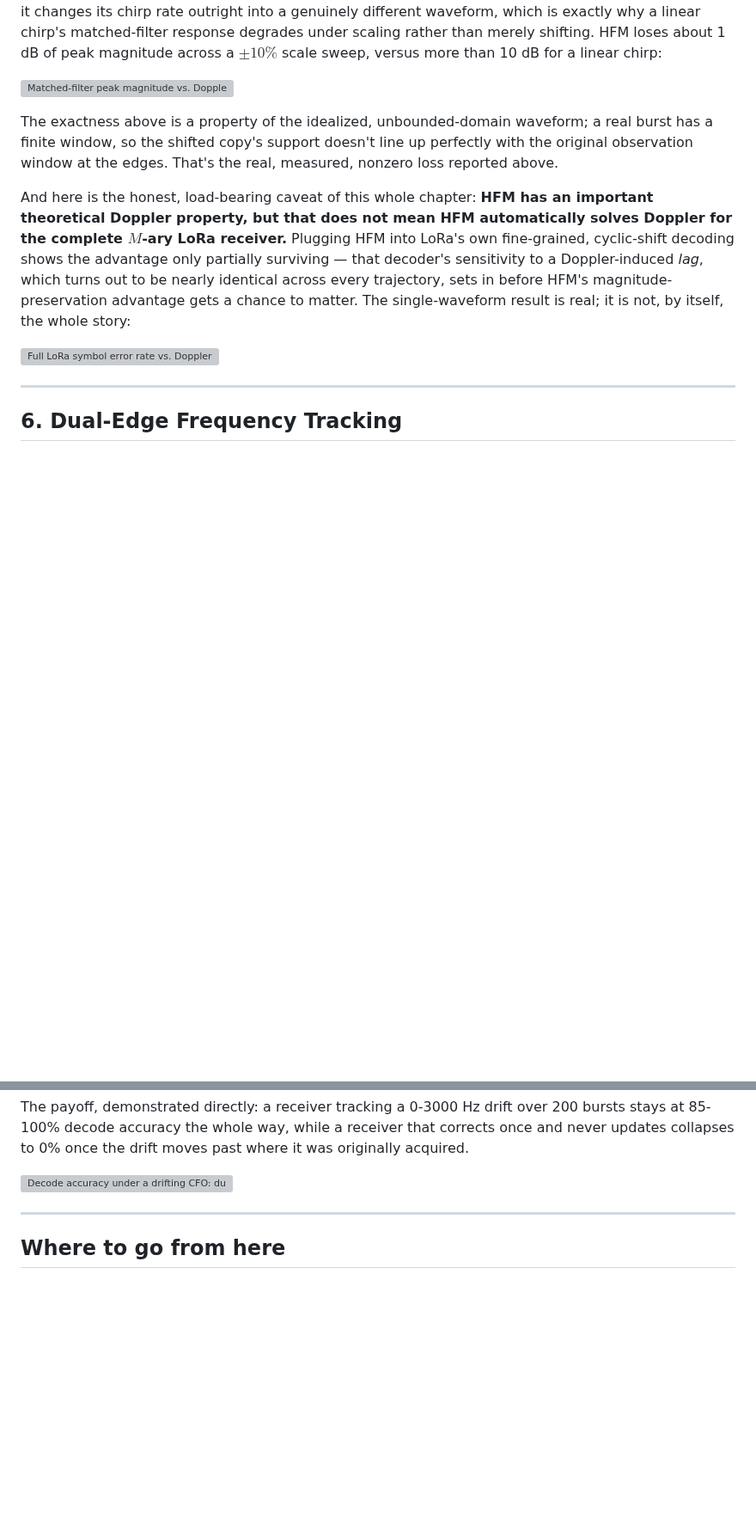
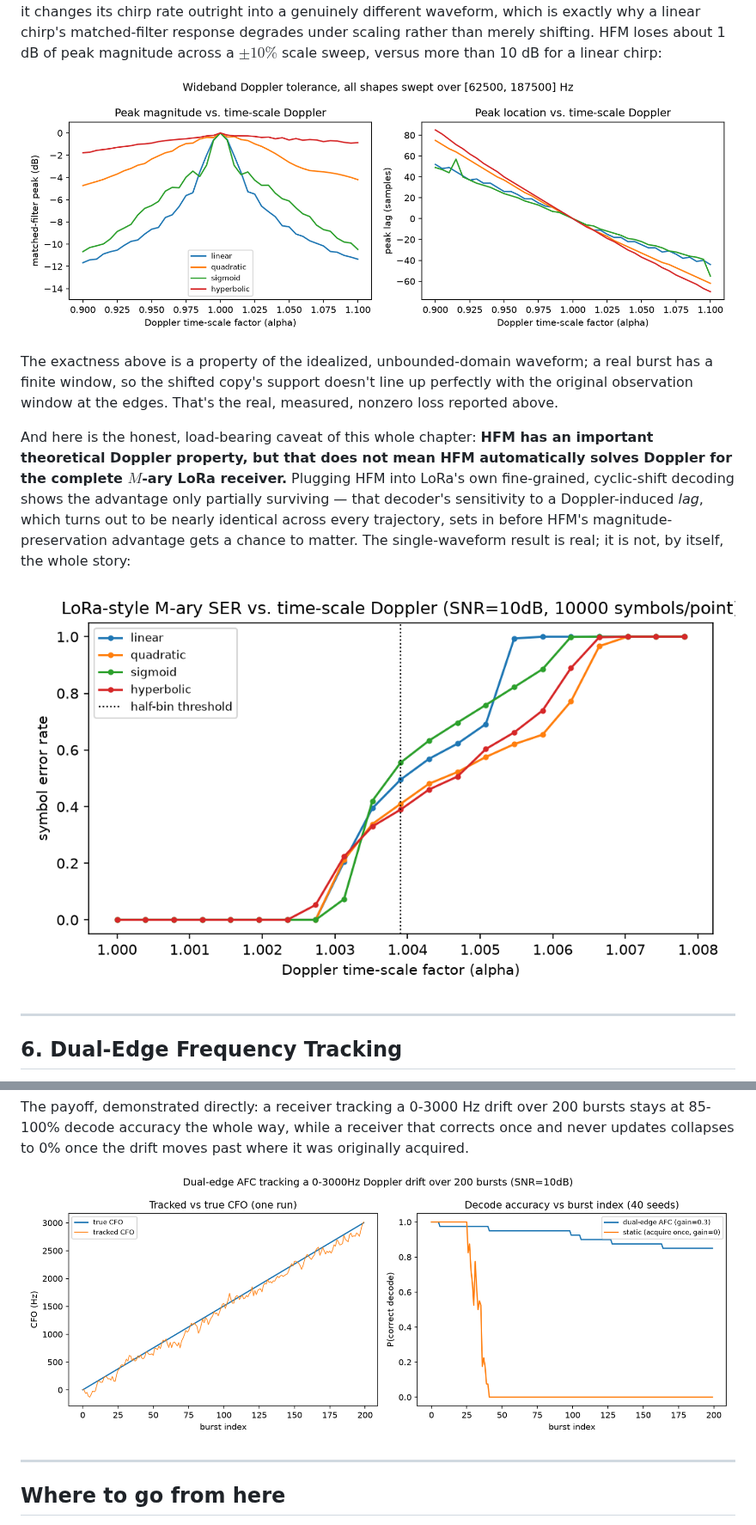
Before and after one commit to SizzlinCheeks/NL-FSC-LoRa, a Markdown page: NARRATIVE.md, 2 parts joined by grey strips. Shown at 86% size. Drawn GitHub-style; pictures changed too: pictures/07_doppler_scale_tolerance.png (added), pictures/08_lora_ser_vs_doppler_scale.png (added), pictures/12_dual_edge_afc.png (added); blank space fills up the shorter version; grey boxes are pictures that could not be loaded.

```diff
--- a/NARRATIVE.md
+++ b/NARRATIVE.md
@@ -351,7 +351,7 @@ matched-filter response degrades under scaling rather than merely shifting.
 HFM loses about 1 dB of peak magnitude across a $\pm10\%$ scale sweep,
 versus more than 10 dB for a linear chirp:
 
-![Matched-filter peak magnitude vs. Doppler time-scale for HFM vs. linear chirp](examples/output/07_doppler_scale_tolerance.png)
+![Matched-filter peak magnitude vs. Doppler time-scale for HFM vs. linear chirp](pictures/07_doppler_scale_tolerance.png)
 
 The exactness above is a property of the idealized, unbounded-domain
 waveform; a real burst has a finite window, so the shifted copy's support
@@ -368,7 +368,7 @@ trajectory, sets in before HFM's magnitude-preservation advantage gets a
 chance to matter. The single-waveform result is real; it is not, by
 itself, the whole story:
 
-![Full LoRa symbol error rate vs. Doppler scale for HFM vs. linear chirp](examples/output/08_lora_ser_vs_doppler_scale.png)
+![Full LoRa symbol error rate vs. Doppler scale for HFM vs. linear chirp](pictures/08_lora_ser_vs_doppler_scale.png)
 
 ---
 
@@ -461,7 +461,7 @@ over 200 bursts stays at 85-100% decode accuracy the whole way, while a
 receiver that corrects once and never updates collapses to 0% once the
 drift moves past where it was originally acquired.
 
-![Decode accuracy under a drifting CFO: dual-edge tracking vs. one-time static correction](examples/output/12_dual_edge_afc.png)
+![Decode accuracy under a drifting CFO: dual-edge tracking vs. one-time static correction](pictures/12_dual_edge_afc.png)
 
 ---
 
```
Also changed, not shown: other parts of NARRATIVE.md (+1 -1 lines), PAPER.md (+5 -2 lines), pictures/04_ser_vs_cfo.png (added).
